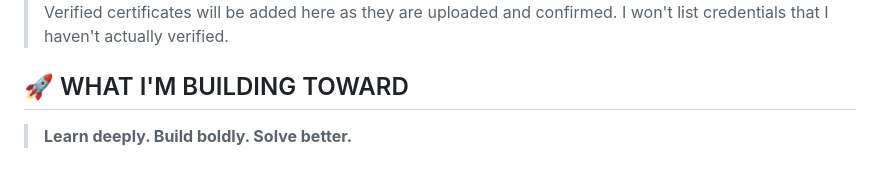
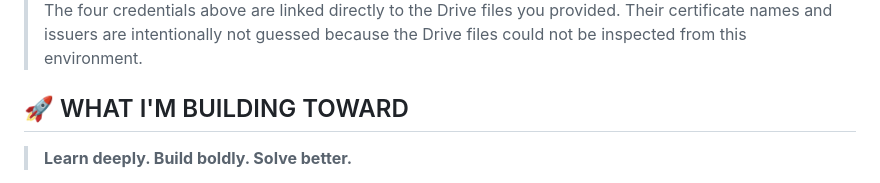
Before and after one commit to Shameen-Khan/Shameen-Khan, a Markdown page: README.md, the part around one of its changes. GitHub-like rendering.

Commit message:
Add provided certification Drive links to animated certifications section

```diff
--- a/README.md
+++ b/README.md
@@ -109,6 +120,6 @@ I use LeetCode to sharpen **Data Structures & Algorithms**, understand reusable
 </div>
 
-> Verified certificates will be added here as they are uploaded and confirmed. I won't list credentials that I haven't actually verified.
+> The four credentials above are linked directly to the Drive files you provided. Their certificate names and issuers are intentionally not guessed because the Drive files could not be inspected from this environment.
 
 ## 🚀 WHAT I'M BUILDING TOWARD
 
```
Also changed, not shown: other parts of README.md (+11 -0 lines).
